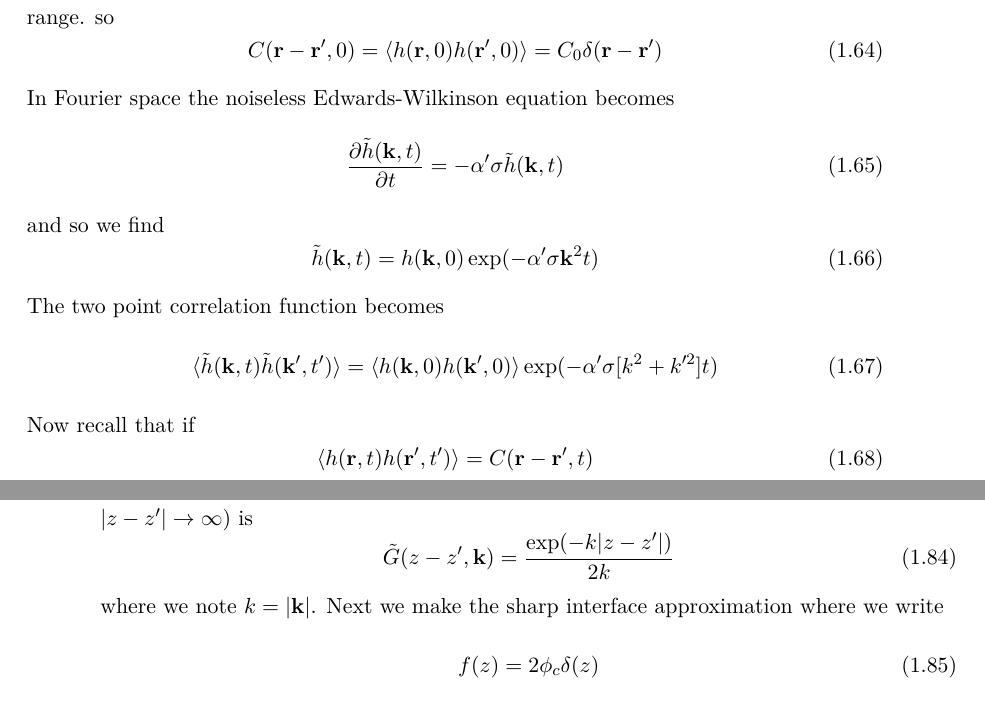
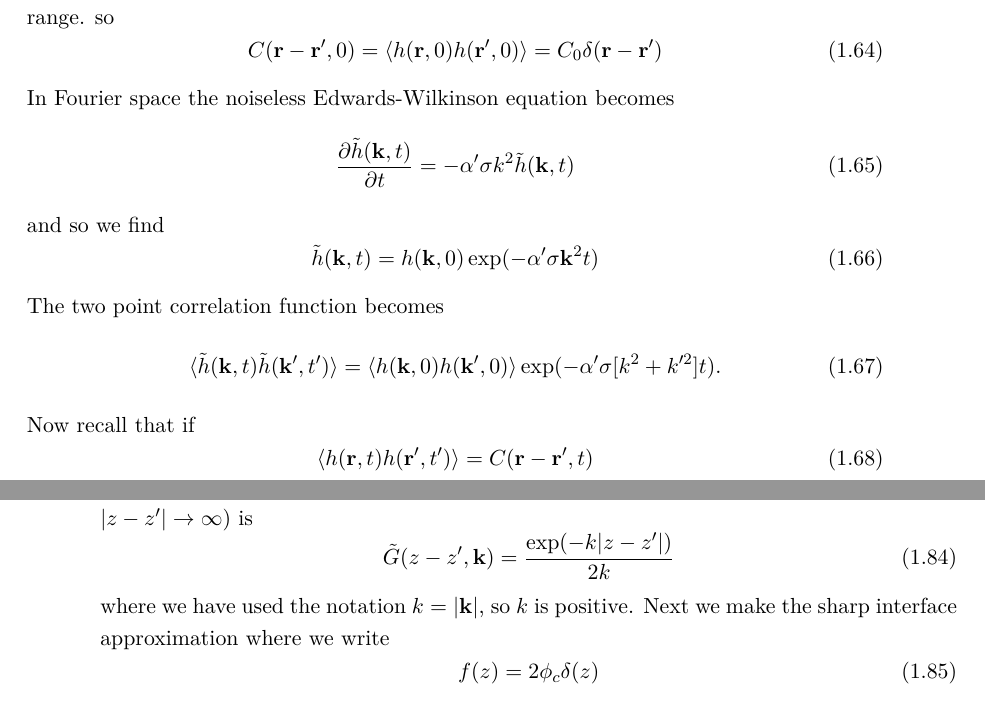
Before and after one commit to Bulbille/These, a LaTeX thesis (main.tex, which reads int-dyn/chap1.tex): two parts of pages 25 and 28 of 137, joined at a grey line, cut so that both start at the same text. Compiled offline with pdfLaTeX; a LaTeX package or settings file that is missing is left out.

Commit message:
Update on Overleaf.

```diff
--- a/int-dyn/chap1.tex
+++ b/int-dyn/chap1.tex
@@ -424,7 +424,7 @@ C(\br-\br',0)= < h(\br,0)h(\br',0)> =C_0 \delta(\br-\br')
 \end{equation}
 In Fourier space the noiseless Edwards-Wilkinson equation becomes
 \begin{equation}
-\frac{\partial\tilde h(\bk,t)}{\partial t} = -\alpha'\sigma \tilde h(\bk,t)
+\frac{\partial\tilde h(\bk,t)}{\partial t} = -\alpha'\sigma k^2\tilde h(\bk,t)
 \end{equation}
 and so we find
 \begin{equation}
@@ -432,7 +432,7 @@ and so we find
 \end{equation}
 The two point correlation function becomes
 \begin{equation}
-< \tilde h(\bk,t)\tilde h(\bk',t')> = < h(\bk,0)h(\bk',0)> \exp(- \alpha'\sigma[k^2+k'^2] t)
+< \tilde h(\bk,t)\tilde h(\bk',t')> = < h(\bk,0)h(\bk',0)> \exp(- \alpha'\sigma[k^2+k'^2] t).
 \end{equation}
 Now recall that if
 \begin{equation}
@@ -513,7 +513,7 @@ and the solution to this equation (with the boundary condition that $\tilde G(z-
 \begin{equation}
 \tilde G(z-z',\bk) = \frac{\exp(-k|z-z'|)}{2k}
 \end{equation}
-where we note $k=|\bk|$. Next we make the sharp interface approximation where we write
+where we have used the notation $k=|\bk|$, so $k$ is positive. Next we make the sharp interface approximation where we write
 \begin{equation}
 f(z) = 2\phi_c \delta(z)
 \label{sharp}
```
Also changed, not shown: int-dyn/chap1.tex (2 more changed lines).
